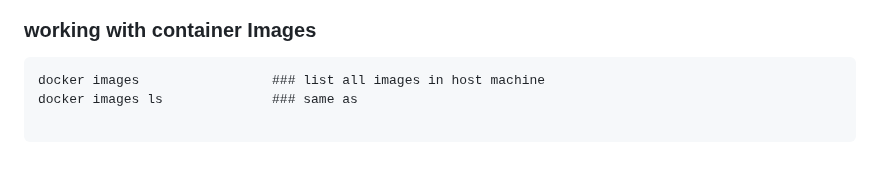
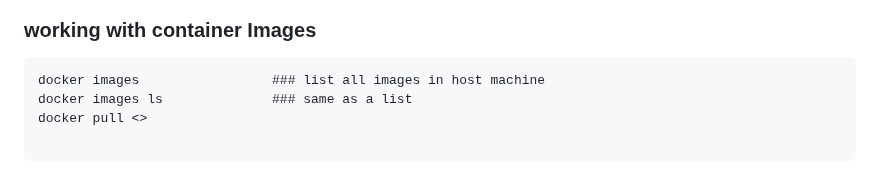
Before and after one commit to rajatpzade/CDEC-b26-b27-b28-b32, a Markdown page: README.md, the part around the change. GitHub-like rendering.

Commit message:
--- Auto Git Commit By Rajatz ---

````diff
--- a/README.md
+++ b/README.md
@@ -157,4 +157,5 @@ docker cp index.html <cont id>:/usr/share/nginx/html/index.html ---cp file to th
 
 ```
 docker images                 ### list all images in host machine
-docker images ls              ### same as
+docker images ls              ### same as a list
+docker pull <>
````
